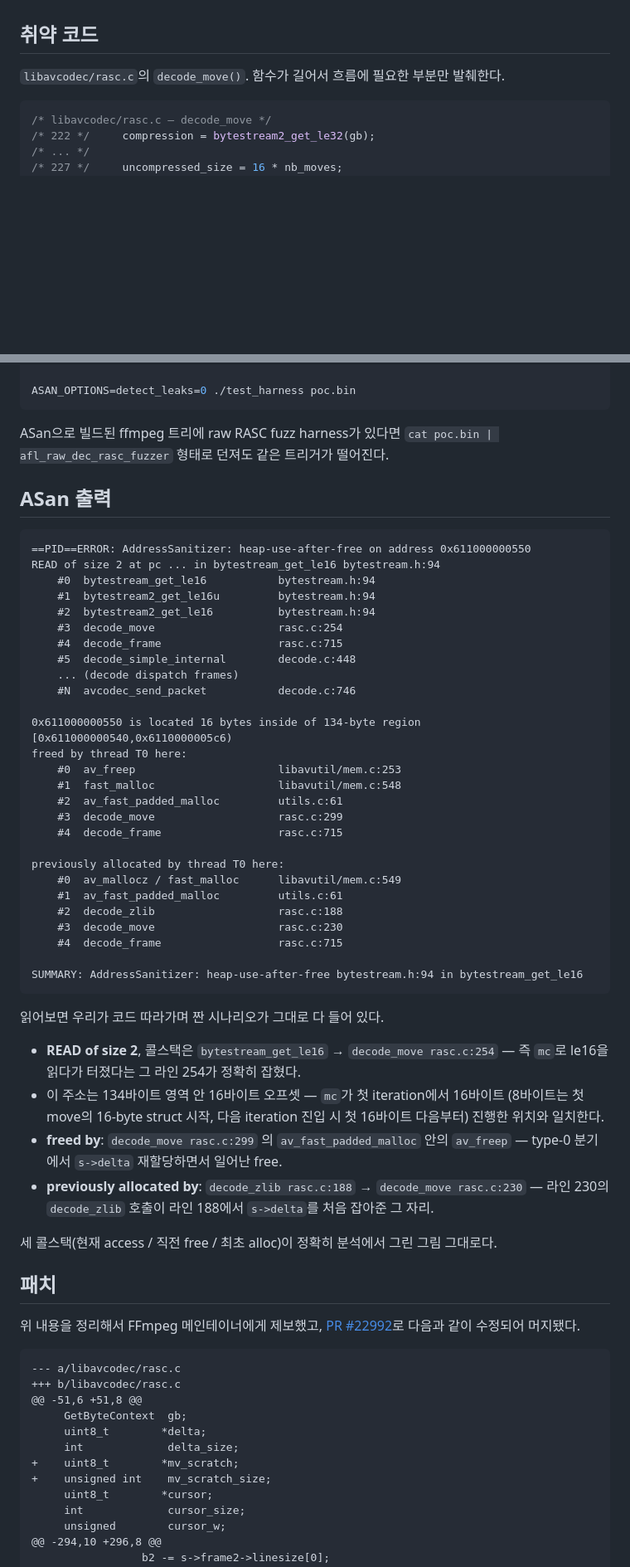
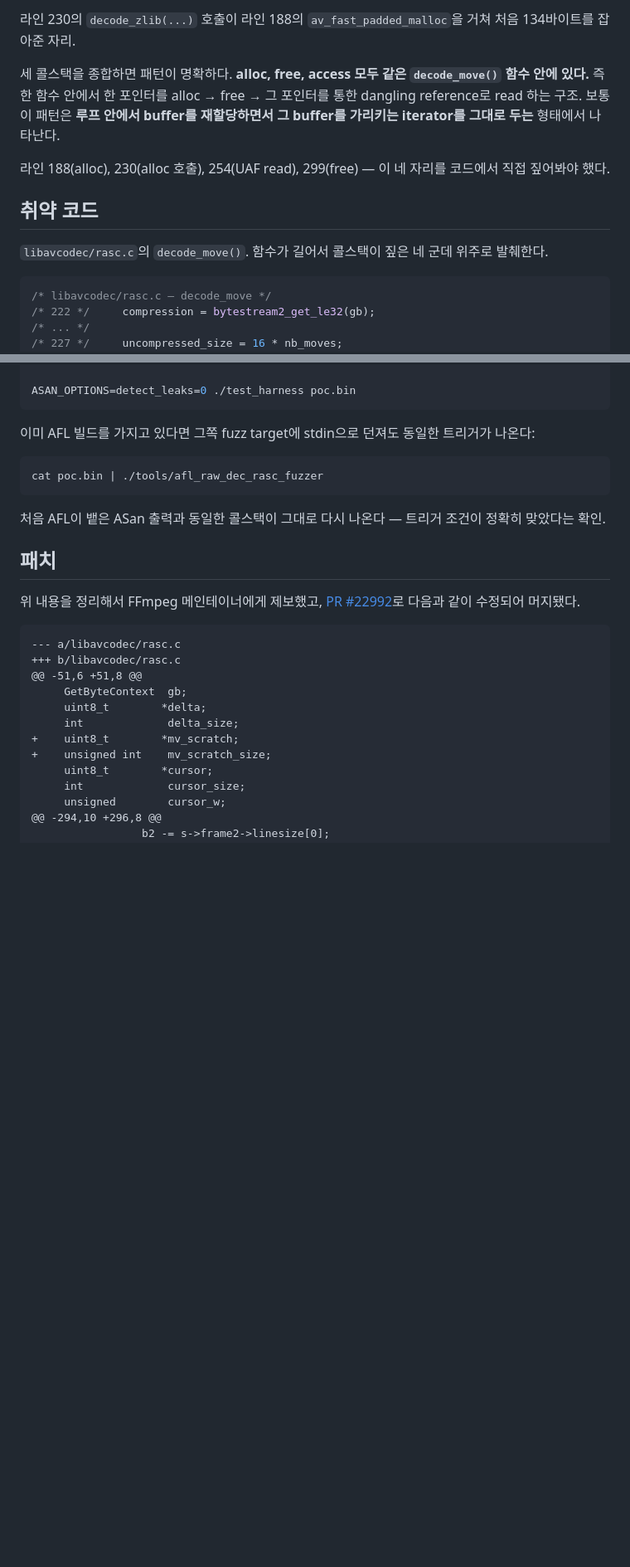
Before and after one commit to v2lixx/v2lixx.github.io, a Markdown page: posts/post2.md, 2 parts joined by grey strips. Shown at 83% size. Drawn GitHub-style; blank space fills up the shorter version.

````diff
--- a/posts/post2.md
+++ b/posts/post2.md
@@ -16,6 +89,15 @@ AVI 컨테이너 안에 video stream으로 담기고, FFmpeg에선 `libavcodec/r
+라인 230의 `decode_zlib(...)` 호출이 라인 188의 `av_fast_padded_malloc`을 거쳐 처음 134바이트를 잡아준 자리.
+
+세 콜스택을 종합하면 패턴이 명확하다.
+**alloc, free, access 모두 같은 `decode_move()` 함수 안에 있다.**
+즉 한 함수 안에서 한 포인터를 alloc → free → 그 포인터를 통한 dangling reference로 read 하는 구조.
+보통 이 패턴은 **루프 안에서 buffer를 재할당하면서 그 buffer를 가리키는 iterator를 그대로 두는** 형태에서 나타난다.
+
+라인 188(alloc), 230(alloc 호출), 254(UAF read), 299(free) — 이 네 자리를 코드에서 직접 짚어봐야 했다.
+
 ## 취약 코드
 
-`libavcodec/rasc.c`의 `decode_move()`. 함수가 길어서 흐름에 필요한 부분만 발췌한다.
+`libavcodec/rasc.c`의 `decode_move()`. 함수가 길어서 콜스택이 짚은 네 군데 위주로 발췌한다.
 
 ```c
 /* libavcodec/rasc.c — decode_move */
@@ -222,48 +300,13 @@ clang -fsanitize=address -g -O1 -o test_harness test_harness.c \
 ASAN_OPTIONS=detect_leaks=0 ./test_harness poc.bin
 ```
 
-ASan으로 빌드된 ffmpeg 트리에 raw RASC fuzz harness가 있다면 `cat poc.bin | afl_raw_dec_rasc_fuzzer` 형태로 던져도 같은 트리거가 떨어진다.
+이미 AFL 빌드를 가지고 있다면 그쪽 fuzz target에 stdin으로 던져도 동일한 트리거가 나온다:
 
-## ASan 출력
-
-```text
-==PID==ERROR: AddressSanitizer: heap-use-after-free on address 0x611000000550
-READ of size 2 at pc ... in bytestream_get_le16 bytestream.h:94
-    #0  bytestream_get_le16           bytestream.h:94
-    #1  bytestream2_get_le16u         bytestream.h:94
-    #2  bytestream2_get_le16          bytestream.h:94
-    #3  decode_move                   rasc.c:254
-    #4  decode_frame                  rasc.c:715
-    #5  decode_simple_internal        decode.c:448
-    ... (decode dispatch frames)
-    #N  avcodec_send_packet           decode.c:746
-
-0x611000000550 is located 16 bytes inside of 134-byte region [0x611000000540,0x6110000005c6)
-freed by thread T0 here:
-    #0  av_freep                      libavutil/mem.c:253
-    #1  fast_malloc                   libavutil/mem.c:548
-    #2  av_fast_padded_malloc         utils.c:61
-    #3  decode_move                   rasc.c:299
-    #4  decode_frame                  rasc.c:715
-
-previously allocated by thread T0 here:
-    #0  av_mallocz / fast_malloc      libavutil/mem.c:549
-    #1  av_fast_padded_malloc         utils.c:61
-    #2  decode_zlib                   rasc.c:188
-    #3  decode_move                   rasc.c:230
-    #4  decode_frame                  rasc.c:715
-
-SUMMARY: AddressSanitizer: heap-use-after-free bytestream.h:94 in bytestream_get_le16
+```bash
+cat poc.bin | ./tools/afl_raw_dec_rasc_fuzzer
 ```
 
-읽어보면 우리가 코드 따라가며 짠 시나리오가 그대로 다 들어 있다.
-
-- **READ of size 2**, 콜스택은 `bytestream_get_le16` → `decode_move rasc.c:254` — 즉 `mc`로 le16을 읽다가 터졌다는 그 라인 254가 정확히 잡혔다.
-- 이 주소는 134바이트 영역 안 16바이트 오프셋 — `mc`가 첫 iteration에서 16바이트 (8바이트는 첫 move의 16-byte struct 시작, 다음 iteration 진입 시 첫 16바이트 다음부터) 진행한 위치와 일치한다.
-- **freed by**: `decode_move rasc.c:299` 의 `av_fast_padded_malloc` 안의 `av_freep` — type-0 분기에서 `s->delta` 재할당하면서 일어난 free.
-- **previously allocated by**: `decode_zlib rasc.c:188` → `decode_move rasc.c:230` — 라인 230의 `decode_zlib` 호출이 라인 188에서 `s->delta`를 처음 잡아준 그 자리.
-
-세 콜스택(현재 access / 직전 free / 최초 alloc)이 정확히 분석에서 그린 그림 그대로다.
+처음 AFL이 뱉은 ASan 출력과 동일한 콜스택이 그대로 다시 나온다 — 트리거 조건이 정확히 맞았다는 확인.
 
 ## 패치
 
````
Also changed, not shown: other parts of posts/post2.md (+108 -39 lines).
